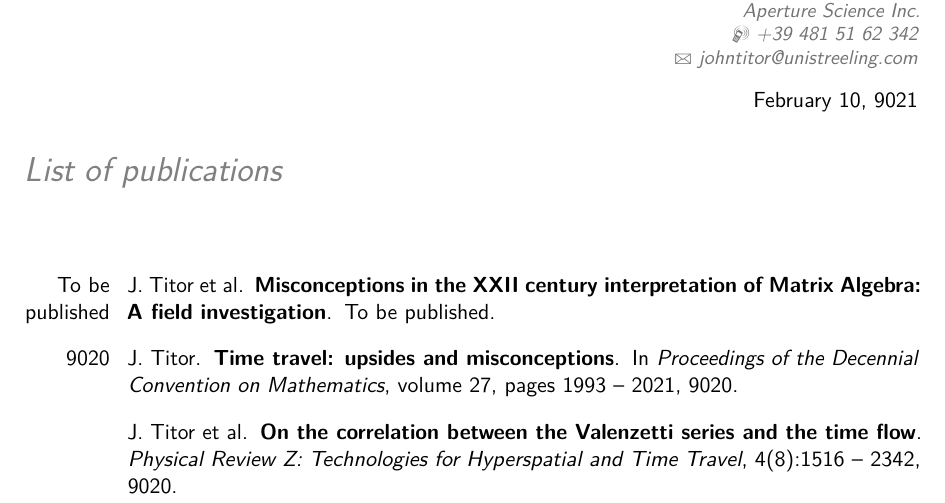
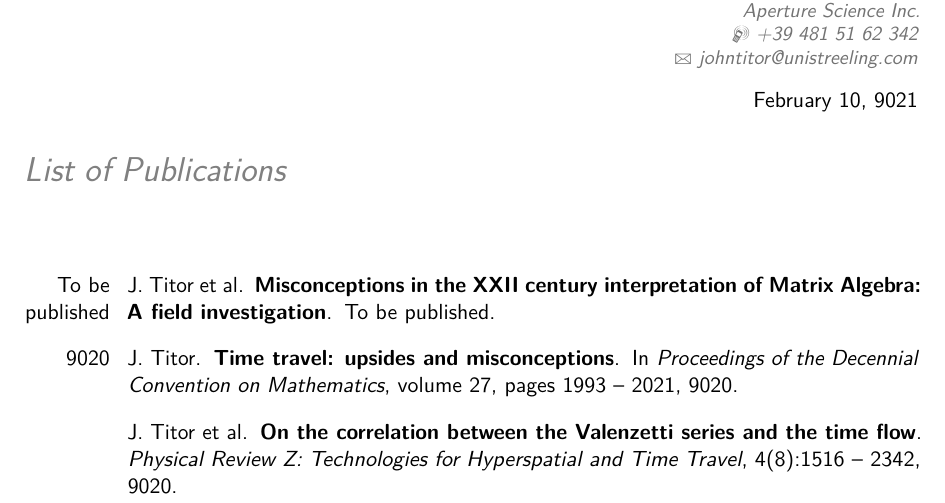
Before and after one commit to mattiasoldani/succocv, a LaTeX CV (main_publications.tex): part of the page, cut so that both start at the same text. Compiled offline with pdfLaTeX.

Commit message:
Update main_publications.tex

```diff
--- a/main_publications.tex
+++ b/main_publications.tex
@@ -51,7 +51,7 @@
 
 \clearpage
 \recipient{~}{}
-\opening{\textcolor{gray}{\textit{{\LARGE List of publications}}}}
+\opening{\textcolor{gray}{\textit{{\LARGE List of Publications}}}}
 \date{February 10, 9021} % Comment for the current date, leave empty for no date
 \makelettertitle
 \vspace{1cm}
```
